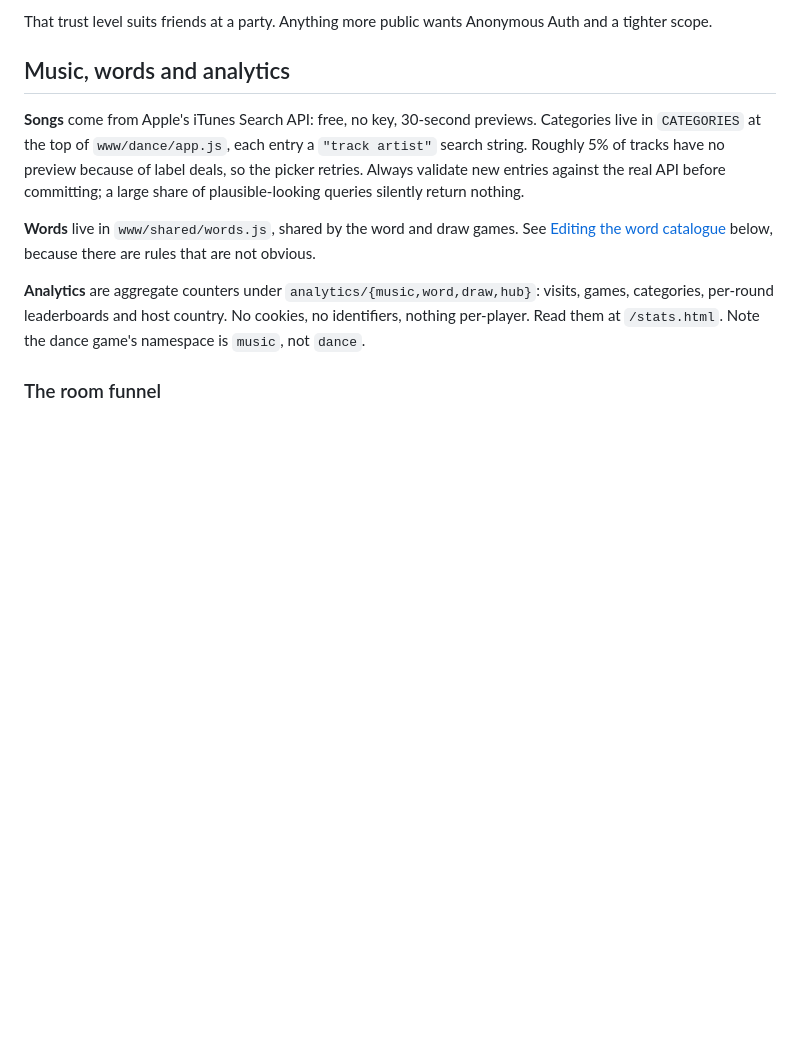
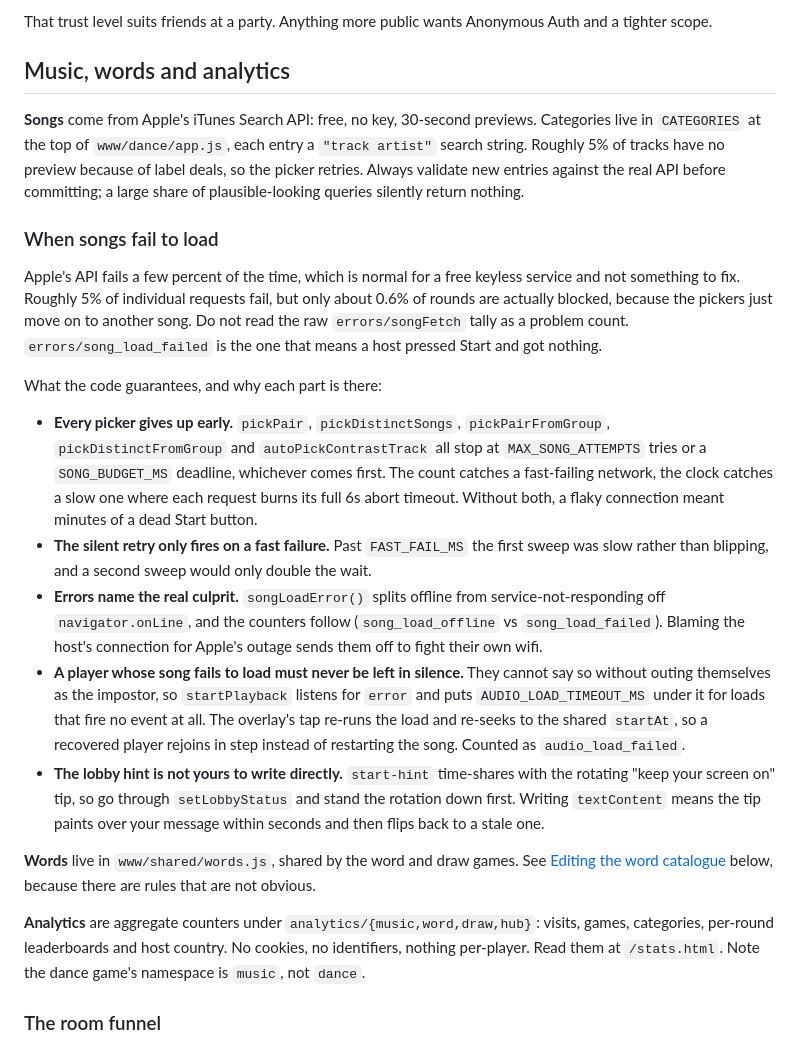
Before and after one commit to irfanrafeek/imposter, a Markdown page: README.md, the part around the change. Drawn GitHub-style; blank space fills up the shorter version.

```diff
--- a/README.md
+++ b/README.md
@@ -108,6 +108,18 @@ That trust level suits friends at a party. Anything more public wants Anonymous
 
 **Songs** come from Apple's iTunes Search API: free, no key, 30-second previews. Categories live in `CATEGORIES` at the top of `www/dance/app.js`, each entry a `"track artist"` search string. Roughly 5% of tracks have no preview because of label deals, so the picker retries. Always validate new entries against the real API before committing; a large share of plausible-looking queries silently return nothing.
 
+### When songs fail to load
+
+Apple's API fails a few percent of the time, which is normal for a free keyless service and not something to fix. Roughly 5% of individual requests fail, but only about 0.6% of rounds are actually blocked, because the pickers just move on to another song. Do not read the raw `errors/songFetch` tally as a problem count. `errors/song_load_failed` is the one that means a host pressed Start and got nothing.
+
+What the code guarantees, and why each part is there:
+
+- **Every picker gives up early.** `pickPair`, `pickDistinctSongs`, `pickPairFromGroup`, `pickDistinctFromGroup` and `autoPickContrastTrack` all stop at `MAX_SONG_ATTEMPTS` tries or a `SONG_BUDGET_MS` deadline, whichever comes first. The count catches a fast-failing network, the clock catches a slow one where each request burns its full 6s abort timeout. Without both, a flaky connection meant minutes of a dead Start button.
+- **The silent retry only fires on a fast failure.** Past `FAST_FAIL_MS` the first sweep was slow rather than blipping, and a second sweep would only double the wait.
+- **Errors name the real culprit.** `songLoadError()` splits offline from service-not-responding off `navigator.onLine`, and the counters follow (`song_load_offline` vs `song_load_failed`). Blaming the host's connection for Apple's outage sends them off to fight their own wifi.
+- **A player whose song fails to load must never be left in silence.** They cannot say so without outing themselves as the impostor, so `startPlayback` listens for `error` and puts `AUDIO_LOAD_TIMEOUT_MS` under it for loads that fire no event at all. The overlay's tap re-runs the load and re-seeks to the shared `startAt`, so a recovered player rejoins in step instead of restarting the song. Counted as `audio_load_failed`.
+- **The lobby hint is not yours to write directly.** `start-hint` time-shares with the rotating "keep your screen on" tip, so go through `setLobbyStatus` and stand the rotation down first. Writing `textContent` means the tip paints over your message within seconds and then flips back to a stale one.
+
 **Words** live in `www/shared/words.js`, shared by the word and draw games. See [Editing the word catalogue](#editing-the-word-catalogue) below, because there are rules that are not obvious.
 
 **Analytics** are aggregate counters under `analytics/{music,word,draw,hub}`: visits, games, categories, per-round leaderboards and host country. No cookies, no identifiers, nothing per-player. Read them at `/stats.html`. Note the dance game's namespace is `music`, not `dance`.
```
Also changed, not shown: WORKLOG.md (+19 -0 lines).
